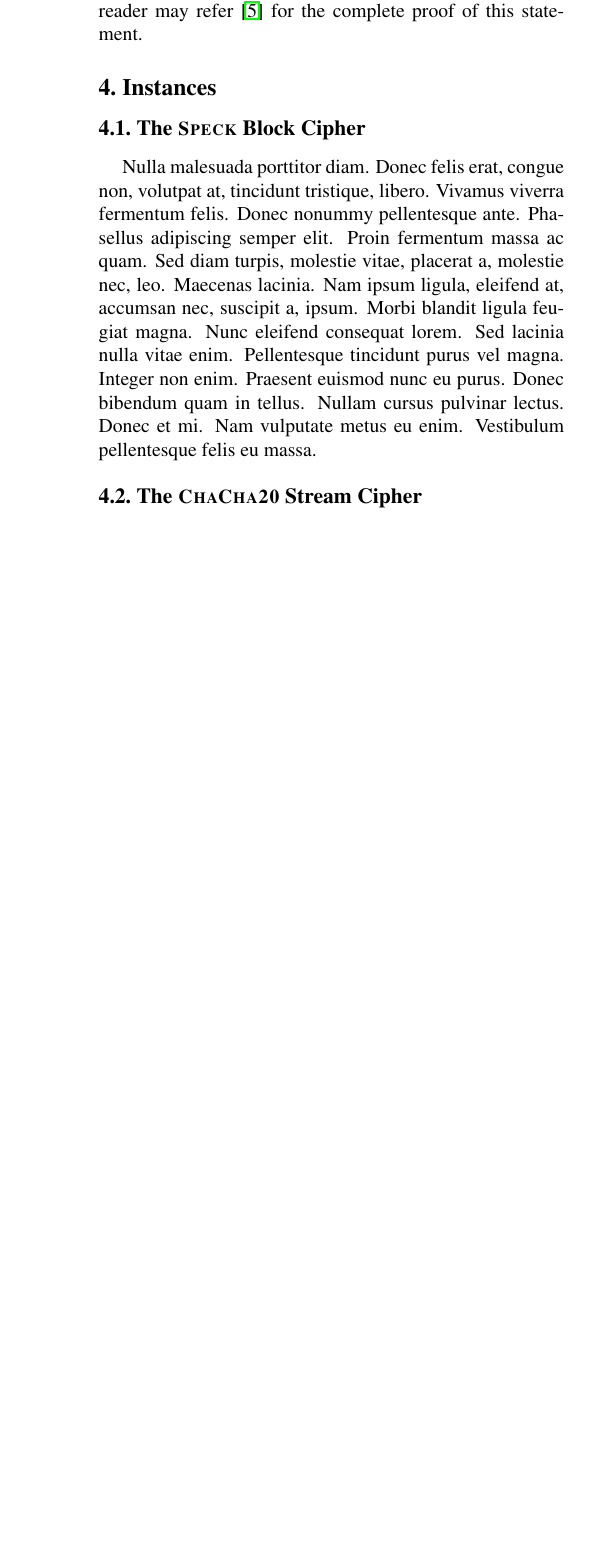
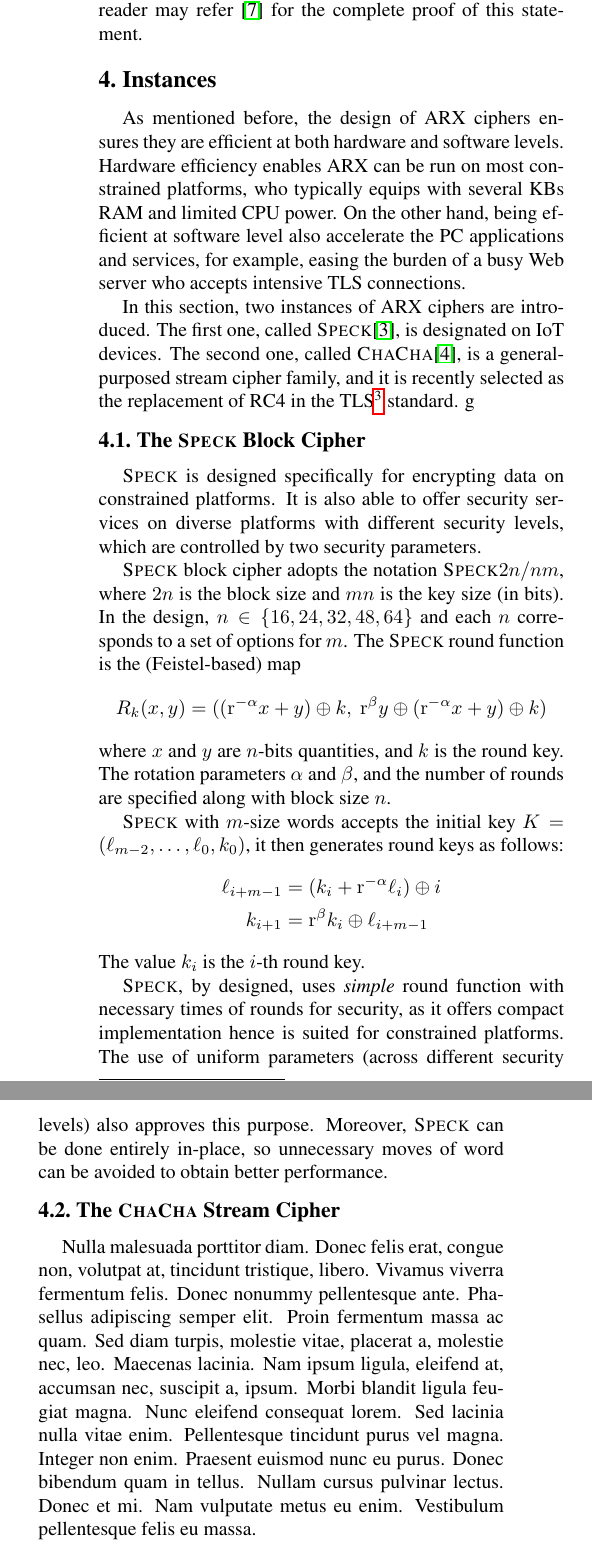
Before and after one commit to CirQ/arx_latex, a LaTeX paper (paper_final.tex, which reads conclusion.tex, instances.tex): part of one column of page 4 of 5 before the commit and two parts of the columns of page 4 of 5 after it, the two joined at a grey line, cut so that both start at the same text, the shorter picture padded with empty space. Compiled offline with pdfLaTeX.

Commit message:
complete speck

```diff
--- a/conclusion.tex
+++ b/conclusion.tex
@@ -1,2 +1,4 @@
 \section{Conclusion}
 \label{sec:conclusion}
+
+\lipsum[1]
--- a/instances.tex
+++ b/instances.tex
@@ -1,10 +1,54 @@
 \section{Instances}
 \label{sec:instances}
 
+As mentioned before, the design of ARX ciphers ensures they are efficient at both
+hardware and software levels. Hardware efficiency enables ARX can be run on most
+constrained platforms, who typically equips with several KBs RAM and limited CPU power.
+On the other hand, being efficient at software level also accelerate the PC applications
+and services, for example, easing the burden of a busy Web server who accepts intensive
+TLS connections.
+
+In this section, two instances of ARX ciphers are introduced. The first one, called
+\textsc{Speck}\cite{beaulieu2015simon2}, is designated on IoT devices. The second one,
+called \textsc{ChaCha}\cite{bernstein2008chacha}, is a general-purposed stream cipher
+family, and it is recently selected as the replacement of RC4 in the
+TLS\footnote{\url{https://tools.ietf.org/html/rfc7905}} standard.
+g
 \subsection{The \textsc{\textbf{Speck}} Block Cipher}
 
-\lipsum[3]
+\textsc{Speck} is designed specifically for encrypting data on constrained platforms.
+It is also able to offer security services on diverse platforms with different security
+levels, which are controlled by two security parameters.
 
-\subsection{The \textbf{\textsc{ChaCha20}} Stream Cipher}
+\textsc{Speck} block cipher adopts the notation \textsc{Speck}$2n/nm$, where $2n$ is the
+block size and $mn$ is the key size (in bits). In the design, $n\in\{16,24,32,48,64\}$
+and each $n$ corresponds to a set of options for $m$. The \textsc{Speck} round function
+is the (Feistel-based) map
+$$R_k(x,y)=((\mathrm{r}^{-\alpha}x+y)\oplus k,\ \mathrm{r}^\beta y\oplus(\mathrm{r}^{-\alpha}x+y)\oplus k)$$
+where $x$ and $y$ are $n$-bits quantities, and $k$ is the round key. The rotation
+parameters $\alpha$ and $\beta$, and the number of rounds are specified along with
+block size $n$.
+
+\textsc{Speck} with $m$-size words accepts the initial key $K=(\ell_{m-2},\dots,\ell_0,k_0)$,
+it then generates round keys as follows:
+
+\begin{equation*}
+\setlength{\abovedisplayshortskip}{0em}
+\setlength{\abovedisplayskip}{0em}
+\begin{split}
+\ell_{i+m-1} &= (k_i+\mathrm{r}^{-\alpha}\ell_i)\oplus i\\
+k_{i+1} &= \mathrm{r}^\beta k_i \oplus \ell_{i+m-1}
+\end{split}
+\end{equation*}
+
+\noindent The value $k_i$ is the $i$-th round key.
+
+\textsc{Speck}, by designed, uses \textit{simple} round function with necessary times
+of rounds for security, as it offers compact implementation hence is suited for
+constrained platforms. The use of uniform parameters (across different security levels)
+also approves this purpose. Moreover, \textsc{Speck} can be done entirely in-place, so
+unnecessary moves of word can be avoided to obtain better performance.
+
+\subsection{The \textbf{\textsc{ChaCha}} Stream Cipher}
 
 \lipsum[3]
```
Also changed, not shown: appendix.tex (+3 -7 lines), bib.bib (+16 -0 lines), paper_final.tex (+2 -7 lines).
